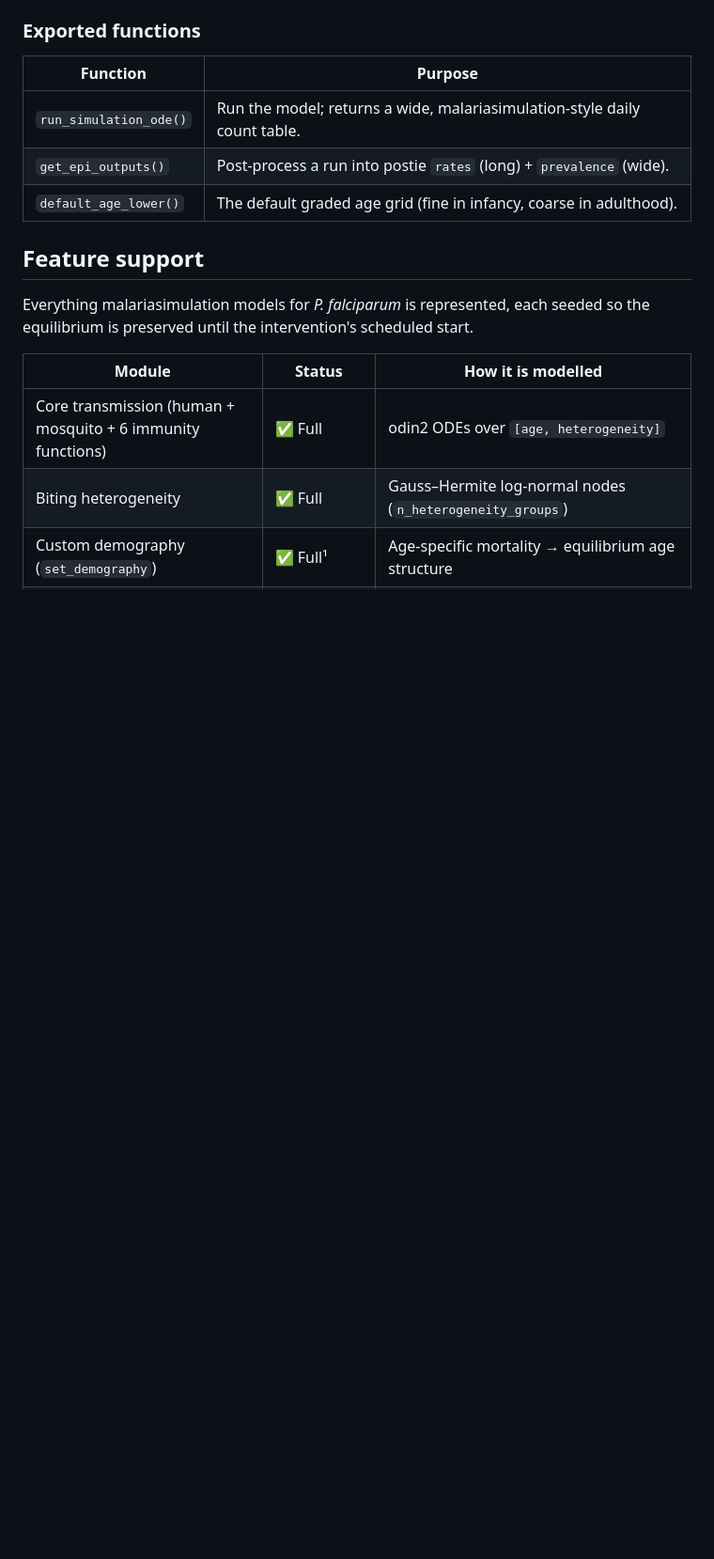
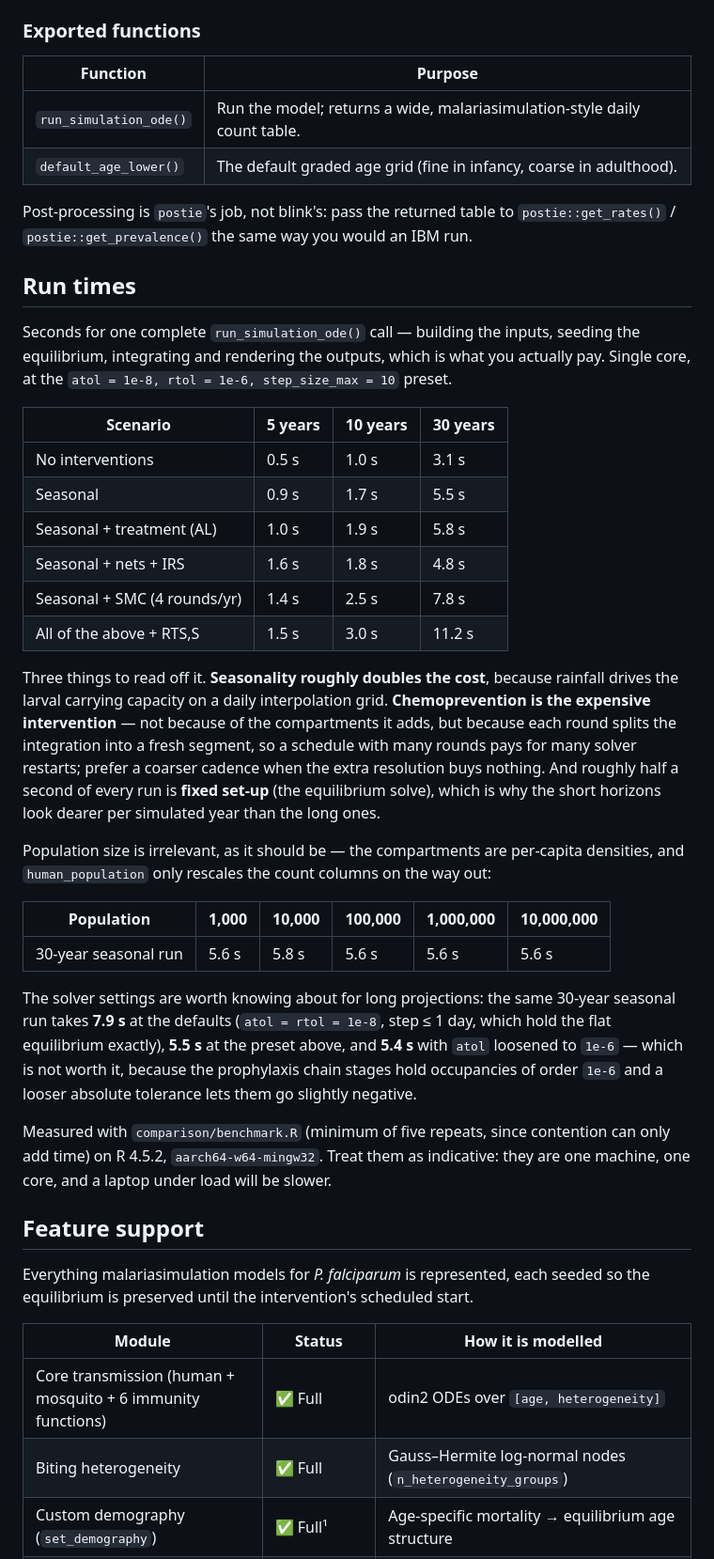
Before and after one commit to pwinskill/fleet, a Markdown page: README.md, the part around one of its changes. Shown at 94% size. Drawn GitHub-style; blank space fills up the shorter version.

```diff
--- a/README.md
+++ b/README.md
@@ -82,8 +83,34 @@ If you have already called `malariasimulation::set_equilibrium()`, `init_EIR` is
 | Function | Purpose |
 | --- | --- |
 | `run_simulation_ode()` | Run the model; returns a wide, malariasimulation-style daily count table. |
-| `get_epi_outputs()` | Post-process a run into postie `rates` (long) + `prevalence` (wide). |
 | `default_age_lower()` | The default graded age grid (fine in infancy, coarse in adulthood). |
+
+Post-processing is `postie`'s job, not blink's: pass the returned table to `postie::get_rates()` / `postie::get_prevalence()` the same way you would an IBM run.
+
+## Run times
+
+Seconds for one complete `run_simulation_ode()` call — building the inputs, seeding the equilibrium, integrating and rendering the outputs, which is what you actually pay. Single core, at the `atol = 1e-8, rtol = 1e-6, step_size_max = 10` preset.
+
+| Scenario | 5 years | 10 years | 30 years |
+| --- | --- | --- | --- |
+| No interventions | 0.5 s | 1.0 s | 3.1 s |
+| Seasonal | 0.9 s | 1.7 s | 5.5 s |
+| Seasonal + treatment (AL) | 1.0 s | 1.9 s | 5.8 s |
+| Seasonal + nets + IRS | 1.6 s | 1.8 s | 4.8 s |
+| Seasonal + SMC (4 rounds/yr) | 1.4 s | 2.5 s | 7.8 s |
+| All of the above + RTS,S | 1.5 s | 3.0 s | 11.2 s |
+
+Three things to read off it. **Seasonality roughly doubles the cost**, because rainfall drives the larval carrying capacity on a daily interpolation grid. **Chemoprevention is the expensive intervention** — not because of the compartments it adds, but because each round splits the integration into a fresh segment, so a schedule with many rounds pays for many solver restarts; prefer a coarser cadence when the extra resolution buys nothing. And roughly half a second of every run is **fixed set-up** (the equilibrium solve), which is why the short horizons look dearer per simulated year than the long ones.
+
+Population size is irrelevant, as it should be — the compartments are per-capita densities, and `human_population` only rescales the count columns on the way out:
+
+| Population | 1,000 | 10,000 | 100,000 | 1,000,000 | 10,000,000 |
+| --- | --- | --- | --- | --- | --- |
+| 30-year seasonal run | 5.6 s | 5.8 s | 5.6 s | 5.6 s | 5.6 s |
+
+The solver settings are worth knowing about for long projections: the same 30-year seasonal run takes **7.9 s** at the defaults (`atol = rtol = 1e-8`, step ≤ 1 day, which hold the flat equilibrium exactly), **5.5 s** at the preset above, and **5.4 s** with `atol` loosened to `1e-6` — which is not worth it, because the prophylaxis chain stages hold occupancies of order `1e-6` and a looser absolute tolerance lets them go slightly negative.
+
+Measured with `comparison/benchmark.R` (minimum of five repeats, since contention can only add time) on R 4.5.2, `aarch64-w64-mingw32`. Treat them as indicative: they are one machine, one core, and a laptop under load will be slower.
 
 ## Feature support
 
```
Also changed, not shown: other parts of README.md (+10 -9 lines), NEWS.md (+25 -0 lines), man/figures/cmp_core_sites.png, vignettes/cmp_core_sites.png, 13 other files.
